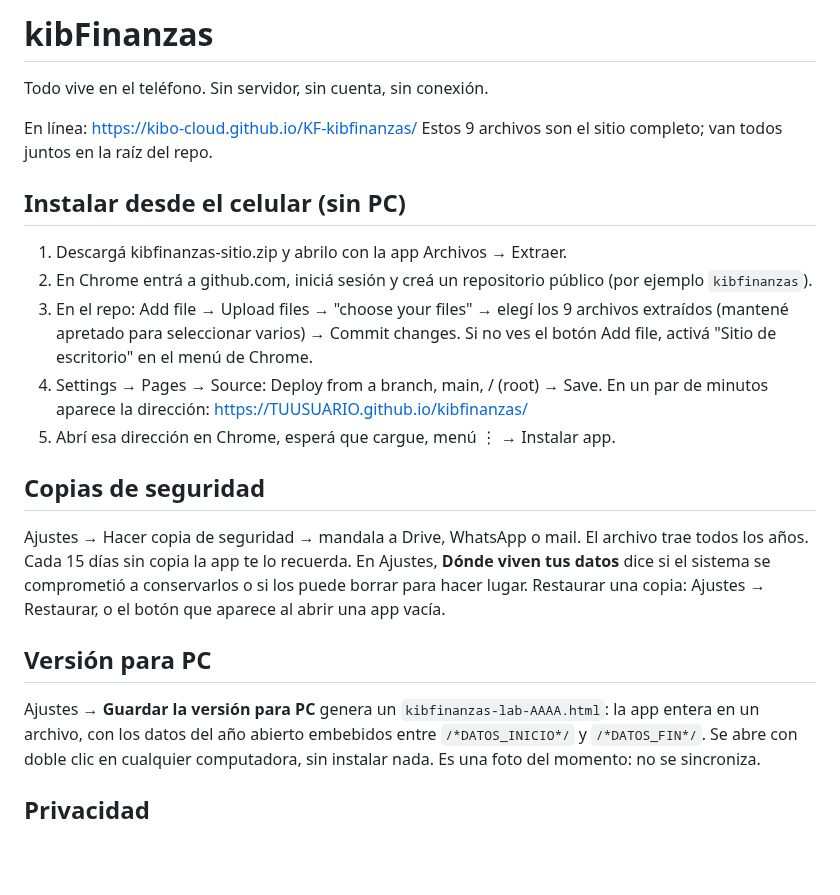
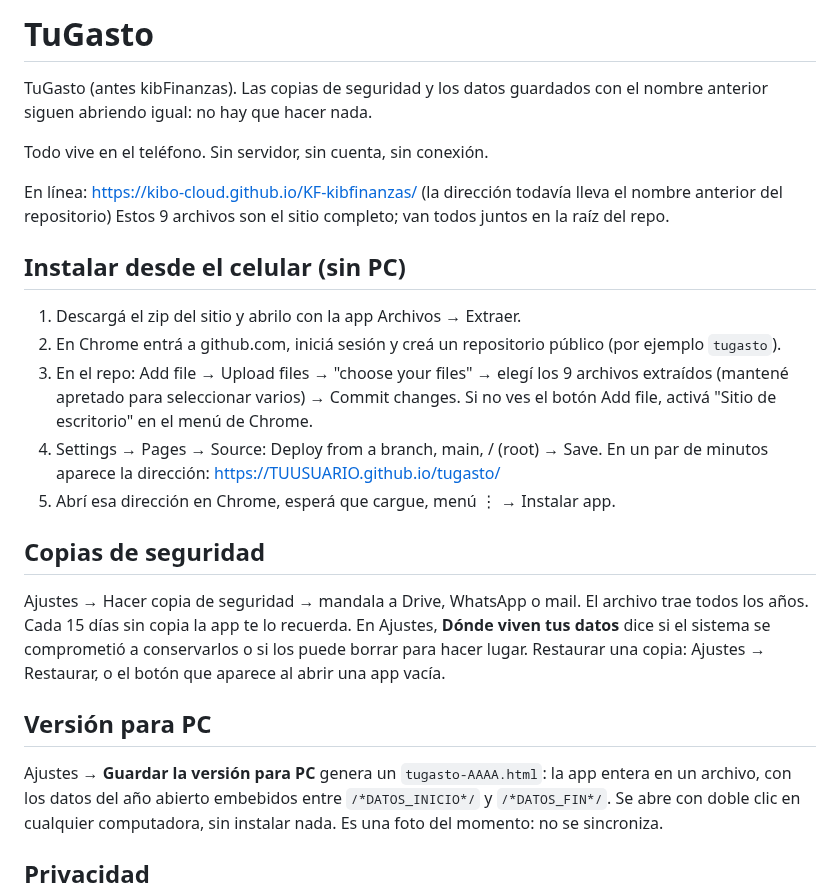
Before and after one commit to kibo-cloud/KF-kibfinanzas, a Markdown page: LEEME.md, the part around the change. Rendered like a GitHub page; blank space fills up the shorter version.

```diff
--- a/LEEME.md
+++ b/LEEME.md
@@ -1,21 +1,24 @@
-# kibFinanzas
+# TuGasto
+
+TuGasto (antes kibFinanzas). Las copias de seguridad y los datos guardados con el nombre anterior siguen
+abriendo igual: no hay que hacer nada.
 
 Todo vive en el teléfono. Sin servidor, sin cuenta, sin conexión.
 
-En línea: https://kibo-cloud.github.io/KF-kibfinanzas/
+En línea: https://kibo-cloud.github.io/KF-kibfinanzas/ (la dirección todavía lleva el nombre anterior del repositorio)
 Estos 9 archivos son el sitio completo; van todos juntos en la raíz del repo.
 
 ## Instalar desde el celular (sin PC)
 
-1. Descargá kibfinanzas-sitio.zip y abrilo con la app Archivos → Extraer.
+1. Descargá el zip del sitio y abrilo con la app Archivos → Extraer.
 2. En Chrome entrá a github.com, iniciá sesión y creá un repositorio
-   público (por ejemplo `kibfinanzas`).
+   público (por ejemplo `tugasto`).
 3. En el repo: Add file → Upload files → "choose your files" → elegí los
    9 archivos extraídos (mantené apretado para seleccionar varios) →
    Commit changes. Si no ves el botón Add file, activá "Sitio de
    escritorio" en el menú de Chrome.
 4. Settings → Pages → Source: Deploy from a branch, main, / (root) → Save.
-   En un par de minutos aparece la dirección: https://TUUSUARIO.github.io/kibfinanzas/
+   En un par de minutos aparece la dirección: https://TUUSUARIO.github.io/tugasto/
 5. Abrí esa dirección en Chrome, esperá que cargue, menú ⋮ → Instalar app.
 
 ## Copias de seguridad
@@ -29,7 +32,7 @@ una app vacía.
 
 ## Versión para PC
 
-Ajustes → **Guardar la versión para PC** genera un `kibfinanzas-lab-AAAA.html`: la app
+Ajustes → **Guardar la versión para PC** genera un `tugasto-AAAA.html`: la app
 entera en un archivo, con los datos del año abierto embebidos entre
 `/*DATOS_INICIO*/` y `/*DATOS_FIN*/`. Se abre con doble clic en cualquier
 computadora, sin instalar nada. Es una foto del momento: no se sincroniza.
```
Also changed, not shown: odd/tasks/alpha-product-surface.md (+46 -1 lines).
